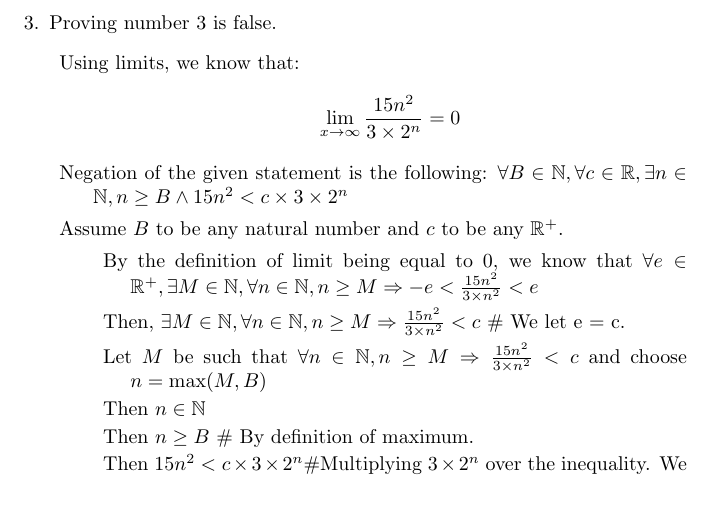
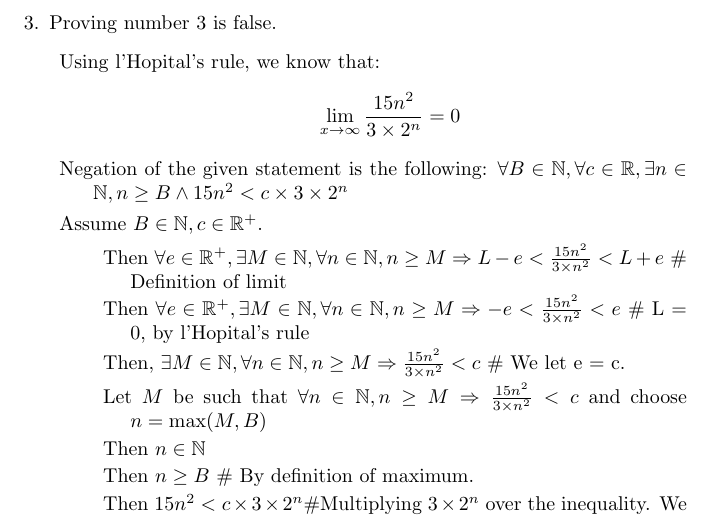
Before and after one commit to connor4312/CSC165, a LaTeX problem sheet (assignment3.tex): part of page 2 of 2, cut so that both start at the same text. Compiled offline with pdfLaTeX.

Commit message:
Make some stuff a bit more clear

```diff
--- a/assignment3.tex
+++ b/assignment3.tex
@@ -49,14 +49,15 @@
 
 \item Proving number 3 is false.
 	\begin{description}
-		\item Using limits, we know that:
+		\item Using l'Hopital's rule, we know that:
 		\begin{equation*}
 		\lim_{x\to\infty}\frac{15n^2}{3 \times 2^n}=0
 		\end{equation*}
 		\item Negation of the given statement is the following: $\forall B \in \mathbb{N}, \forall c \in \mathbb{R}, \exists n \in \mathbb{N}, n\geq B \wedge 15n^2 < c\times 3 \times 2^n$
-		\item Assume $B$ to be any natural number and $c$ to be any $\mathbb{R}^+$.
+		\item Assume $B \in \mathbb{N}, c \in \mathbb{R}^+$.
 		\begin{description}
-			\item By the definition of limit being equal to 0, we know that $\forall e \in \mathbb{R}^+, \exists M \in \mathbb{N}, \forall n \in \mathbb{N}, n \geq M \Rightarrow -e < \frac{15n^2}{3\times n^2}< e$
+			\item Then $\forall e \in \mathbb{R}^+, \exists M \in \mathbb{N}, \forall n \in \mathbb{N}, n \geq M \Rightarrow L - e < \frac{15n^2}{3\times n^2}< L + e$ \# Definition of limit
+			\item Then $\forall e \in \mathbb{R}^+, \exists M \in \mathbb{N}, \forall n \in \mathbb{N}, n \geq M \Rightarrow -e < \frac{15n^2}{3\times n^2}< e$ \# L = 0, by l'Hopital's rule
 			\item Then, $\exists M \in \mathbb{N}, \forall n \in \mathbb{N}, n \geq M \Rightarrow \frac{15n^2}{3\times n^2} < c$ \# We let e = c.
 			\item Let $M$ be such that $\forall n \in \mathbb{N}, n \geq M \Rightarrow \frac{15n^2}{3\times n^2} < c$ and choose $n = \max(M,B)$
 			\item Then $n \in \mathbb{N}$
```
